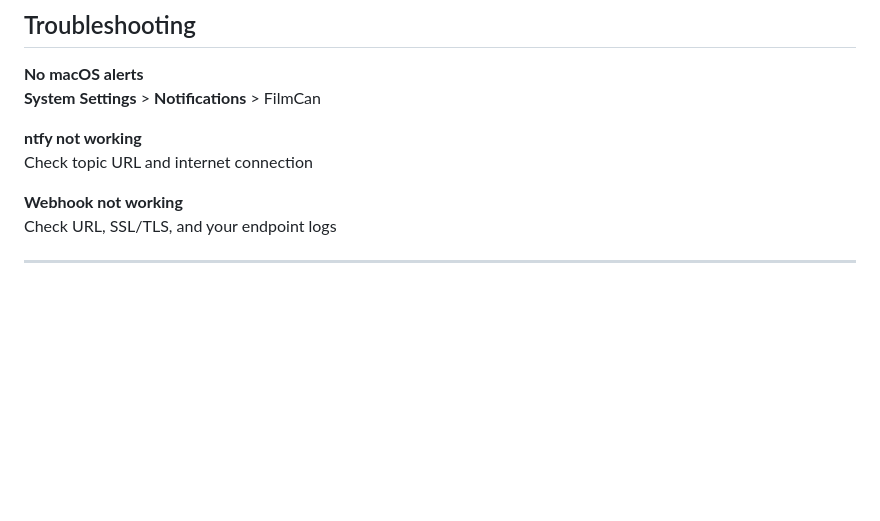
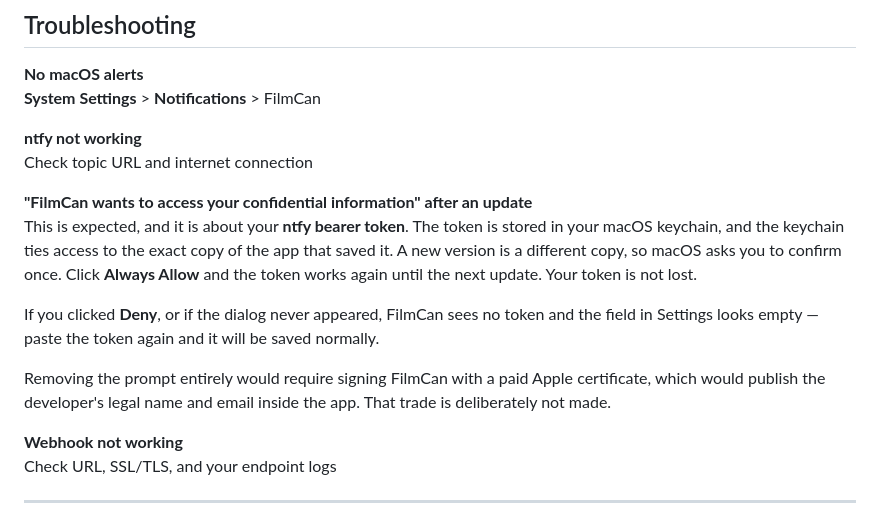
Before and after one commit to qtld88/FilmCan, a Markdown page: docs/features/push-notifications.md, the part around one of its changes. GitHub-like rendering; blank space fills up the shorter version.

```diff
--- a/docs/features/push-notifications.md
+++ b/docs/features/push-notifications.md
@@ -74,6 +74,19 @@ The **title** and **message** use the same templates as ntfy. Use custom headers
 
 **ntfy not working**
 Check topic URL and internet connection
+
+**"FilmCan wants to access your confidential information" after an update**
+This is expected, and it is about your **ntfy bearer token**. The token is stored in your
+macOS keychain, and the keychain ties access to the exact copy of the app that saved it.
+A new version is a different copy, so macOS asks you to confirm once. Click **Always
+Allow** and the token works again until the next update. Your token is not lost.
+
+If you clicked **Deny**, or if the dialog never appeared, FilmCan sees no token and the
+field in Settings looks empty — paste the token again and it will be saved normally.
+
+Removing the prompt entirely would require signing FilmCan with a paid Apple certificate,
+which would publish the developer's legal name and email inside the app. That trade is
+deliberately not made.
 
 **Webhook not working**
 Check URL, SSL/TLS, and your endpoint logs
```
Also changed, not shown: other parts of docs/features/push-notifications.md (+44 -0 lines), docs/release.md (+28 -10 lines).
